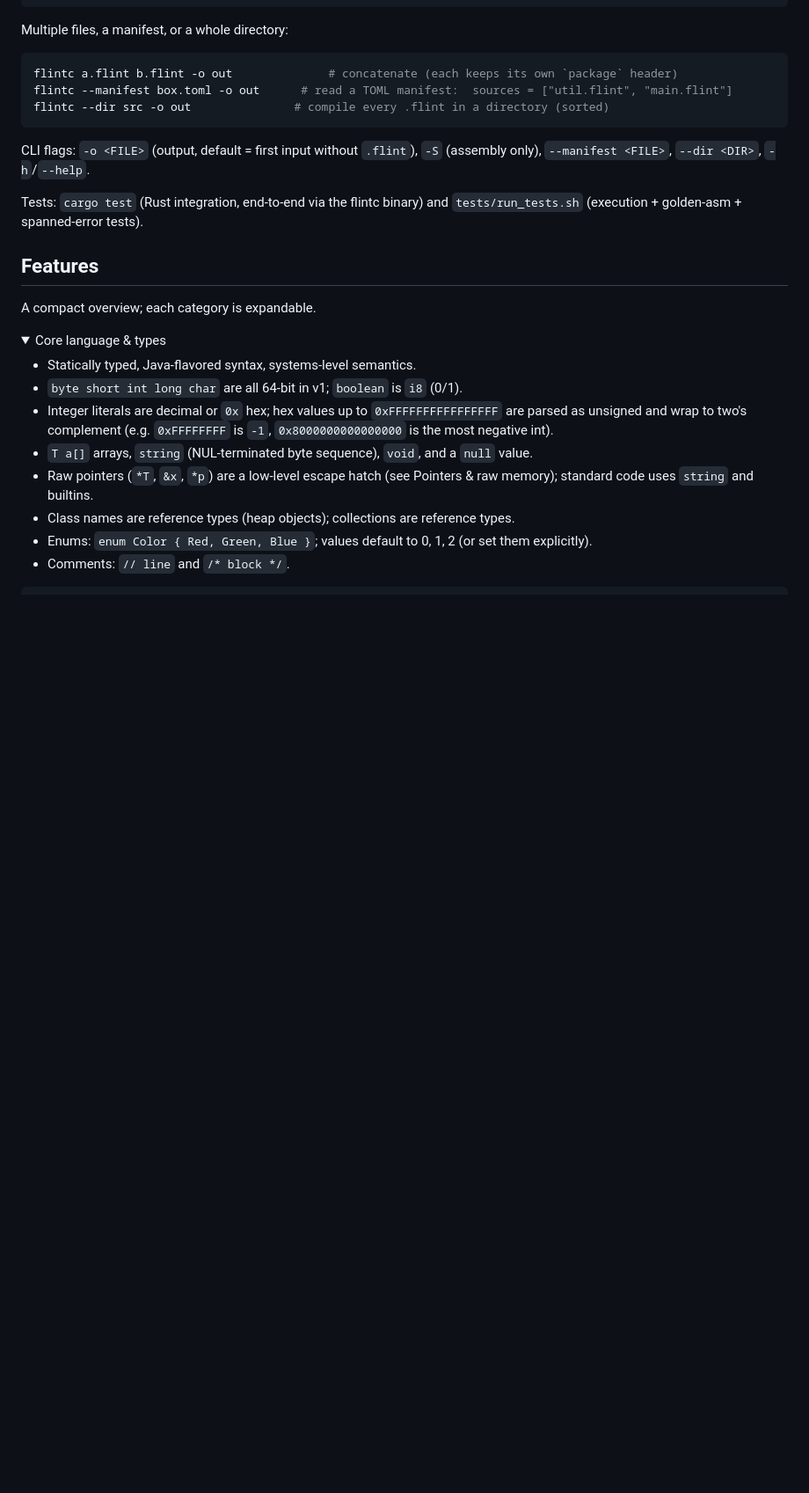
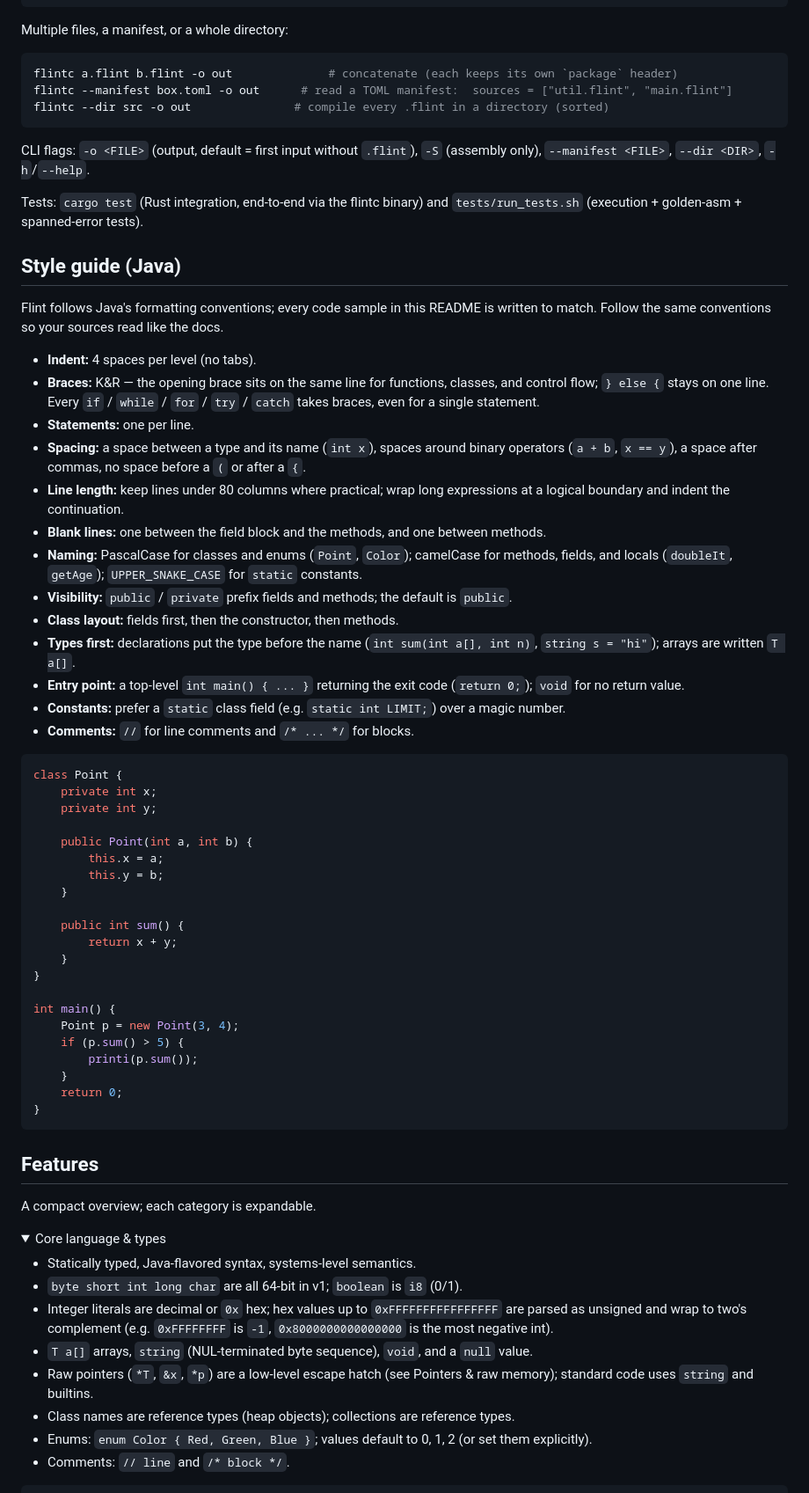
Before and after one commit to Quackster/flint, a Markdown page: README.md, the part around one of its changes. Shown at 88% size. Rendered like a GitHub page; folded sections open; blank space fills up the shorter version.

````diff
--- a/README.md
+++ b/README.md
@@ -42,6 +42,61 @@ CLI flags: `-o <FILE>` (output, default = first input without `.flint`), `-S`
 
 Tests: `cargo test` (Rust integration, end-to-end via the flintc binary) and
 `tests/run_tests.sh` (execution + golden-asm + spanned-error tests).
+
+## Style guide (Java)
+
+Flint follows Java's formatting conventions; every code sample in this README is
+written to match. Follow the same conventions so your sources read like the docs.
+
+- **Indent:** 4 spaces per level (no tabs).
+- **Braces:** K&R — the opening brace sits on the same line for functions,
+  classes, and control flow; `} else {` stays on one line. Every `if` / `while`
+  / `for` / `try` / `catch` takes braces, even for a single statement.
+- **Statements:** one per line.
+- **Spacing:** a space between a type and its name (`int x`), spaces around
+  binary operators (`a + b`, `x == y`), a space after commas, no space before a
+  `(` or after a `{`.
+- **Line length:** keep lines under 80 columns where practical; wrap long
+  expressions at a logical boundary and indent the continuation.
+- **Blank lines:** one between the field block and the methods, and one between
+  methods.
+- **Naming:** PascalCase for classes and enums (`Point`, `Color`); camelCase for
+  methods, fields, and locals (`doubleIt`, `getAge`); `UPPER_SNAKE_CASE` for
+  `static` constants.
+- **Visibility:** `public` / `private` prefix fields and methods; the default is
+  `public`.
+- **Class layout:** fields first, then the constructor, then methods.
+- **Types first:** declarations put the type before the name
+  (`int sum(int a[], int n)`, `string s = "hi"`); arrays are written `T a[]`.
+- **Entry point:** a top-level `int main() { ... }` returning the exit code
+  (`return 0;`); `void` for no return value.
+- **Constants:** prefer a `static` class field (e.g. `static int LIMIT;`) over a
+  magic number.
+- **Comments:** `//` for line comments and `/* ... */` for blocks.
+
+```java
+class Point {
+    private int x;
+    private int y;
+
+    public Point(int a, int b) {
+        this.x = a;
+        this.y = b;
+    }
+
+    public int sum() {
+        return x + y;
+    }
+}
+
+int main() {
+    Point p = new Point(3, 4);
+    if (p.sum() > 5) {
+        printi(p.sum());
+    }
+    return 0;
+}
+```
 
 ## Features
 
````
Also changed, not shown: other parts of README.md (+8 -4 lines).
